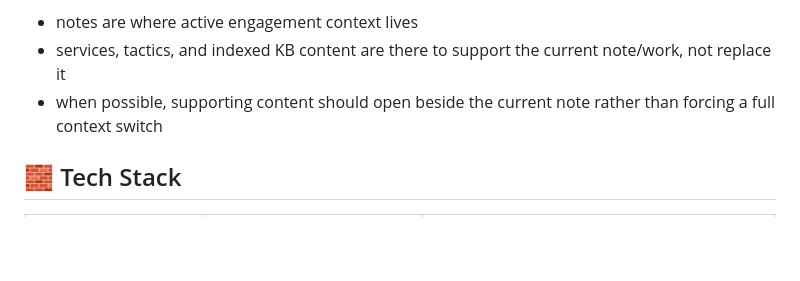
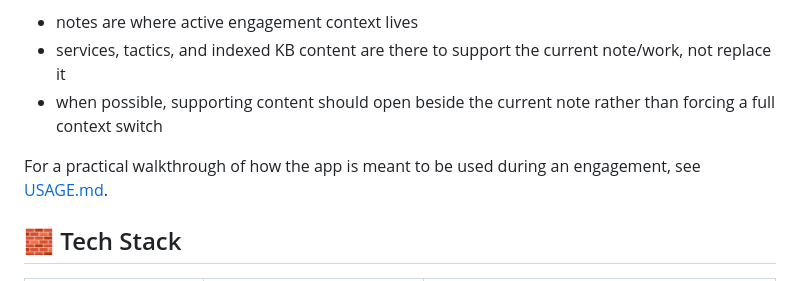
Before and after one commit to VJakoby/pragma-workbench, a Markdown page: README.md, the part around the change. Rendered like a GitHub page; blank space fills up the shorter version.

```diff
--- a/README.md
+++ b/README.md
@@ -103,6 +103,8 @@ In practice, this means the app is opinionated about staying operational:
 - notes are where active engagement context lives
 - services, tactics, and indexed KB content are there to support the current note/work, not replace it
 - when possible, supporting content should open beside the current note rather than forcing a full context switch
+
+For a practical walkthrough of how the app is meant to be used during an engagement, see [USAGE.md](./USAGE.md).
 
 ## 🧱 Tech Stack
 
```
Also changed, not shown: USAGE.md (added, +107 -0 lines).
